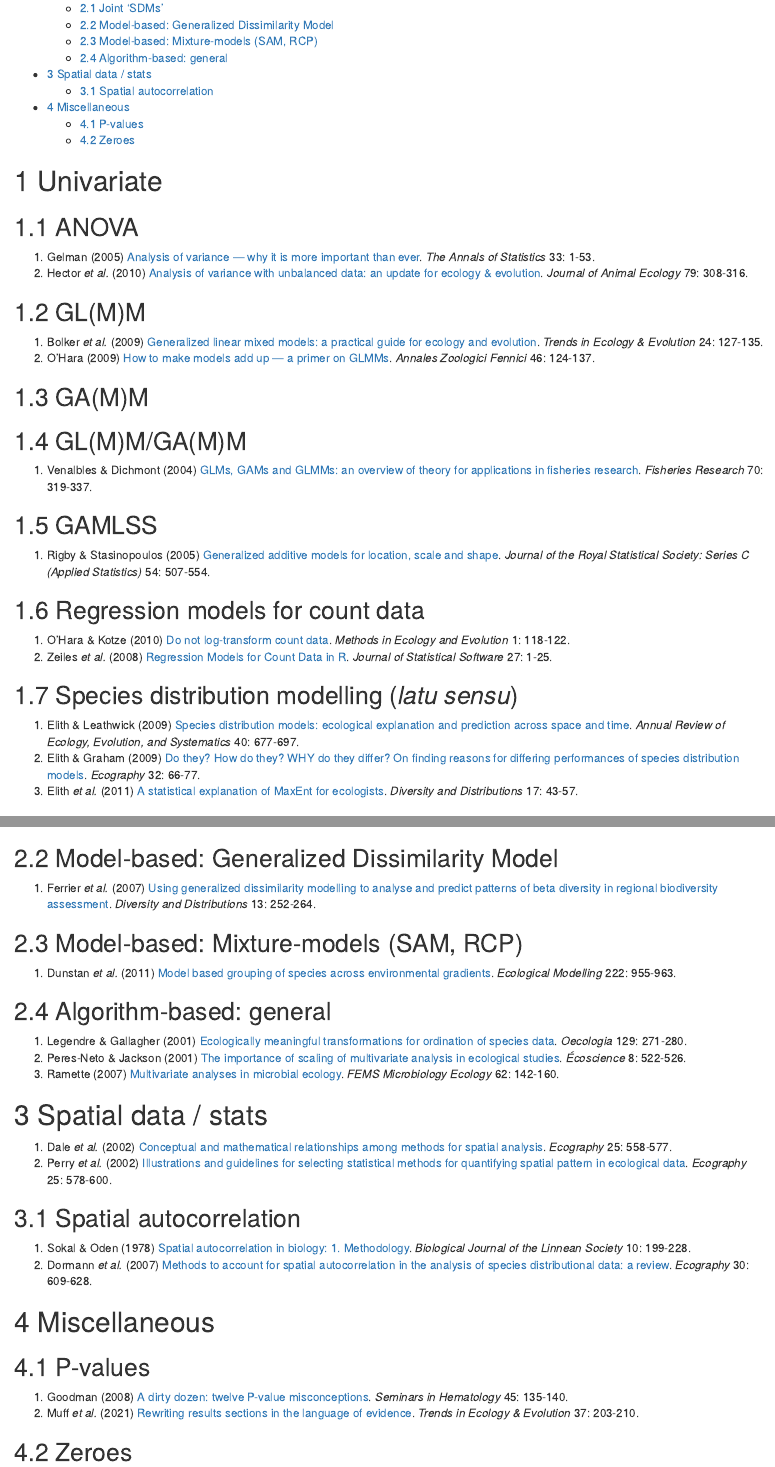
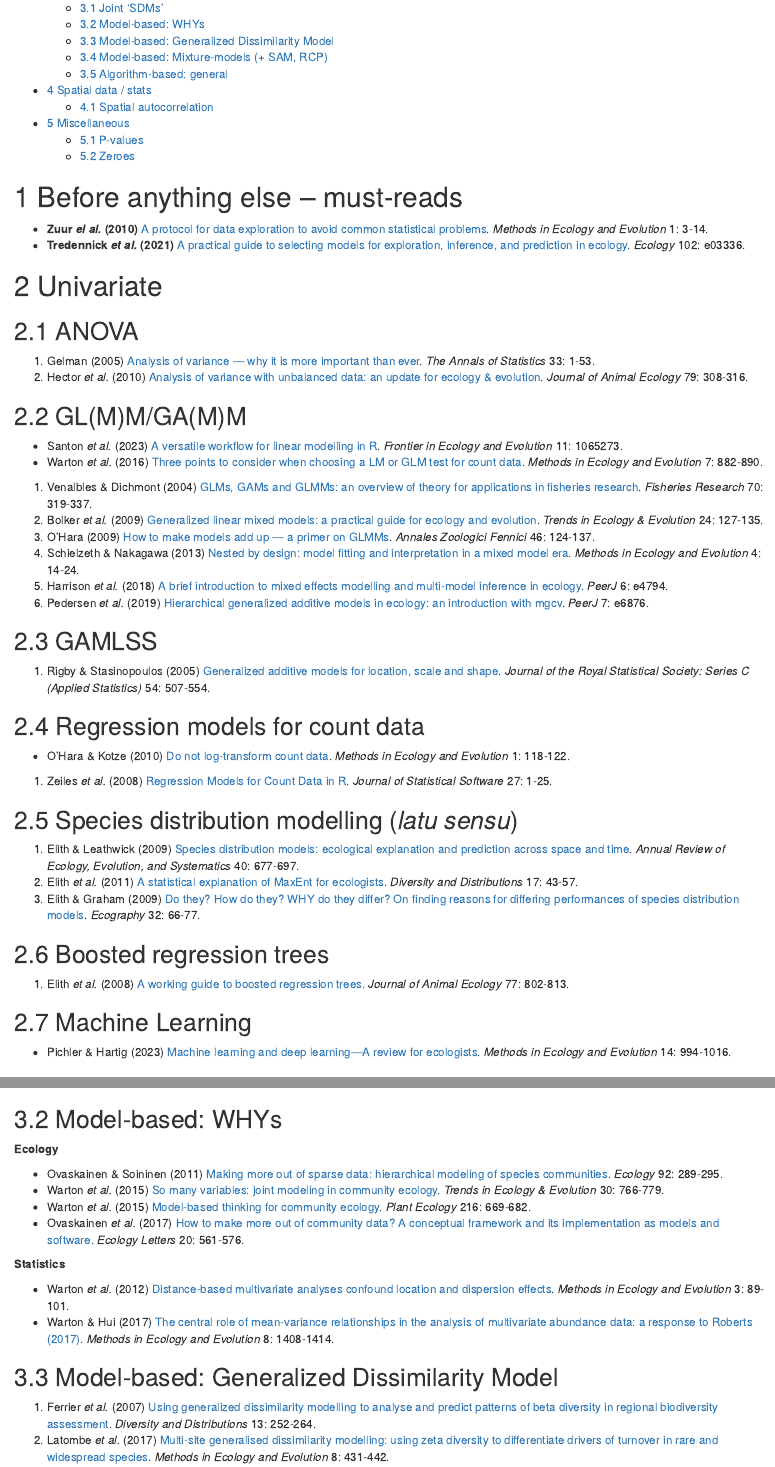
Before and after one commit to nwdaudt/stats_resources, an R Markdown document (stats_resources.Rmd): the page in a window 1100 px wide, from 390 px down before the commit and from 370 px down after it, so that both start at the same text, and a second part further down, joined at a grey line. The pictures show the output file stats_resources.html that the author committed with the source, opened offline.

Commit message:
a few additions on regression models and model-based stuff

````diff
--- a/stats_resources.Rmd
+++ b/stats_resources.Rmd
@@ -12,6 +12,11 @@ output:
 knitr::opts_chunk$set(echo = TRUE)
 ```
 
+# Before anything else -- must-reads
+
+* **Zuur *el al.* (2010)** [A protocol for data exploration to avoid common statistical problems](https://doi.org/10.1111/j.2041-210X.2009.00001.x). *Methods in Ecology and Evolution* 1: 3-14.
+* **Tredennick *et al.* (2021)** [A practical guide to selecting models for exploration, inference, and prediction in ecology](https://esajournals.onlinelibrary.wiley.com/doi/abs/10.1002/ecy.3336). *Ecology* 102: e03336.
+
 # Univariate
 
 ## ANOVA
@@ -19,15 +24,17 @@ knitr::opts_chunk$set(echo = TRUE)
 1. Gelman (2005) [Analysis of variance — why it is more important than ever](https://projecteuclid.org/journals/annals-of-statistics/volume-33/issue-1/Analysis-of-variancewhy-it-is-more-important-than-ever/10.1214/009053604000001048.full). *The Annals of Statistics* 33: 1-53.
 2. Hector *et al.* (2010) [Analysis of variance with unbalanced data: an update for ecology & evolution](https://onlinelibrary.wiley.com/doi/abs/10.1111/j.1365-2656.2009.01634.x). *Journal of Animal Ecology* 79: 308-316.
 
-## GL(M)M
-
-1. Bolker *et al.* (2009) [Generalized linear mixed models: a practical guide for ecology and evolution](https://doi.org/10.1016/j.tree.2008.10.008). *Trends in Ecology & Evolution* 24: 127-135.
-2. O'Hara (2009) [How to make models add up — a primer on GLMMs](http://www.bioone.org/doi/abs/10.5735/086.046.0205). *Annales Zoologici Fennici* 46: 124-137.
-
-## GA(M)M
 ## GL(M)M/GA(M)M
 
+* Santon *et al.* (2023) [A versatile workflow for linear modelling in R](https://doi.org/10.3389/fevo.2023.1065273). *Frontier in Ecology and Evolution* 11: 1065273.
+* Warton *et al.* (2016) [Three points to consider when choosing a LM or GLM test for count data](https://onlinelibrary.wiley.com/doi/abs/10.1111/2041-210X.12552). *Methods in Ecology and Evolution* 7: 882-890.
+
 1. Venalbles & Dichmont (2004) [GLMs, GAMs and GLMMs: an overview of theory for applications in fisheries research](https://doi.org/10.1016/j.fishres.2004.08.011). *Fisheries Research* 70: 319-337.
+2. Bolker *et al.* (2009) [Generalized linear mixed models: a practical guide for ecology and evolution](https://doi.org/10.1016/j.tree.2008.10.008). *Trends in Ecology & Evolution* 24: 127-135.
+3. O'Hara (2009) [How to make models add up — a primer on GLMMs](http://www.bioone.org/doi/abs/10.5735/086.046.0205). *Annales Zoologici Fennici* 46: 124-137.
+4. Schielzeth & Nakagawa (2013) [Nested by design: model fitting and interpretation in a mixed model era](http://doi.wiley.com/10.1111/j.2041-210x.2012.00251.x). *Methods in Ecology and Evolution* 4: 14-24.
+5. Harrison *et al.* (2018) [A brief introduction to mixed effects modelling and multi-model inference in ecology](https://peerj.com/articles/4794). *PeerJ* 6: e4794.
+6. Pedersen *et al.* (2019) [Hierarchical generalized additive models in ecology: an introduction with mgcv](https://peerj.com/articles/6876). *PeerJ* 7: e6876.
 
 ## GAMLSS
 
@@ -35,14 +42,20 @@ knitr::opts_chunk$set(echo = TRUE)
 
 ## Regression models for count data
 
-1. O'Hara & Kotze (2010) [Do not log-transform count data](http://doi.wiley.com/10.1111/j.2041-210X.2010.00021.x). *Methods in Ecology and Evolution* 1: 118-122.
-2. Zeiles *et al.* (2008) [Regression Models for Count Data in R](http://www.jstatsoft.org/v27/i08/). *Journal of Statistical Software* 27: 1-25.
+* O'Hara & Kotze (2010) [Do not log-transform count data](http://doi.wiley.com/10.1111/j.2041-210X.2010.00021.x). *Methods in Ecology and Evolution* 1: 118-122.
+
+1. Zeiles *et al.* (2008) [Regression Models for Count Data in R](http://www.jstatsoft.org/v27/i08/). *Journal of Statistical Software* 27: 1-25.
 
 ## Species distribution modelling (*latu sensu*)
 
 1. Elith & Leathwick (2009) [Species distribution models: ecological explanation and prediction across space and time](http://www.annualreviews.org/doi/10.1146/annurev.ecolsys.110308.120159). *Annual Review of Ecology, Evolution, and Systematics* 40: 677-697.
-2. Elith & Graham (2009) [Do they? How do they? WHY do they differ? On finding reasons for differing performances of species distribution models](https://onlinelibrary.wiley.com/doi/abs/10.1111/j.1600-0587.2008.05505.x). *Ecography* 32: 66-77.
-3. Elith *et al.* (2011) [A statistical explanation of MaxEnt for ecologists](https://onlinelibrary.wiley.com/doi/abs/10.1111/j.1472-4642.2010.00725.x). *Diversity and Distributions* 17: 43-57.
+2. Elith *et al.* (2011) [A statistical explanation of MaxEnt for ecologists](https://onlinelibrary.wiley.com/doi/abs/10.1111/j.1472-4642.2010.00725.x). *Diversity and Distributions* 17: 43-57.
+3. Elith & Graham (2009) [Do they? How do they? WHY do they differ? On finding reasons for differing performances of species distribution models](https://onlinelibrary.wiley.com/doi/abs/10.1111/j.1600-0587.2008.05505.x). *Ecography* 32: 66-77.
 
 ## Boosted regression trees
+
+1. Elith *et al.* (2008) [A working guide to boosted regression trees](https://doi.org/10.1111/j.1365-2656.2008.01390.x). *Journal of Animal Ecology* 77: 802-813.
+
 ## Machine Learning
+
+* Pichler & Hartig (2023) [Machine learning and deep learning—A review for ecologists](https://onlinelibrary.wiley.com/doi/abs/10.1111/2041-210X.14061). *Methods in Ecology and Evolution* 14: 994-1016.
@@ -62,6 +79,19 @@ knitr::opts_chunk$set(echo = TRUE)
+## Model-based: WHYs
+
+**Ecology**
+
+* Ovaskainen & Soininen (2011) [Making more out of sparse data: hierarchical modeling of species communities](https://esajournals.onlinelibrary.wiley.com/doi/abs/10.1890/10-1251.1). *Ecology* 92: 289-295.
+* Warton *et al.* (2015) [So many variables: joint modeling in community ecology](https://doi.org/10.1016/j.tree.2015.09.007). *Trends in Ecology & Evolution* 30: 766-779.
+* Warton *et al.* (2015) [Model-based thinking for community ecology](https://doi.org/10.1007/s11258-014-0366-3). *Plant Ecology* 216: 669-682.
+* Ovaskainen *et al.* (2017) [How to make more out of community data? A conceptual framework and its implementation as models and software](). *Ecology Letters* 20: 561-576.
+
+**Statistics**
+
+* Warton *et al.* (2012) [Distance-based multivariate analyses confound location and dispersion effects](http://doi.wiley.com/10.1111/j.2041-210X.2011.00127.x). *Methods in Ecology and Evolution* 3: 89-101.
+* Warton & Hui (2017) [The central role of mean-variance relationships in the analysis of multivariate abundance data: a response to Roberts (2017)](https://besjournals.onlinelibrary.wiley.com/doi/abs/10.1111/2041-210X.12843). *Methods in Ecology and Evolution* 8: 1408-1414.
 
 ## Model-based: Generalized Dissimilarity Model
 
 1. Ferrier *et al.* (2007) [Using generalized dissimilarity modelling to analyse and predict patterns of beta diversity in regional biodiversity assessment](https://onlinelibrary.wiley.com/doi/abs/10.1111/j.1472-4642.2007.00341.x). *Diversity and Distributions* 13: 252-264.
+2. Latombe *et al.* (2017) [Multi-site generalised dissimilarity modelling: using zeta diversity to differentiate drivers of turnover in rare and widespread species](https://onlinelibrary.wiley.com/doi/abs/10.1111/2041-210X.12756). *Methods in Ecology and Evolution* 8: 431-442.
 
-## Model-based: Mixture-models (SAM, RCP)
@@ -83,7 +123,7 @@ knitr::opts_chunk$set(echo = TRUE)
 ## Spatial autocorrelation
 
 1. Sokal & Oden (1978) [Spatial autocorrelation in biology: 1. Methodology](https://academic.oup.com/biolinnean/article-lookup/doi/10.1111/j.1095-8312.1978.tb00013.x). *Biological Journal of the Linnean Society* 10: 199-228.
-2. Dormann *et al.* (2007) [Methods to account for spatial autocorrelation in the analysis of species distributional data: a review](https://onlinelibrary.wiley.com/doi/abs/10.1111/j.2007.0906-7590.05171.x). *Ecography* 30: 609-628.
+2. **Dormann *et al.* (2007)** [Methods to account for spatial autocorrelation in the analysis of species distributional data: a review](https://onlinelibrary.wiley.com/doi/abs/10.1111/j.2007.0906-7590.05171.x). *Ecography* 30: 609-628.
 
 # Miscellaneous
 
````
Also changed, not shown: stats_resources.html, stats_resources.Rmd (18 more changed lines).
